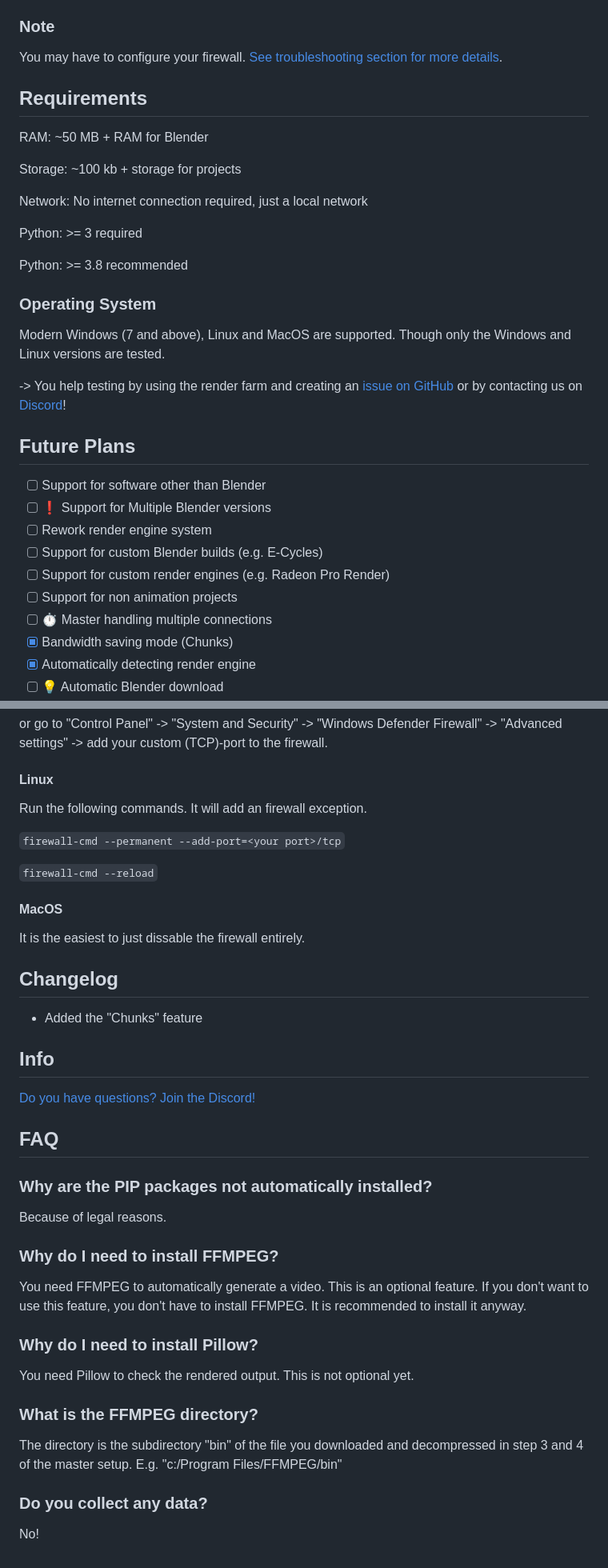
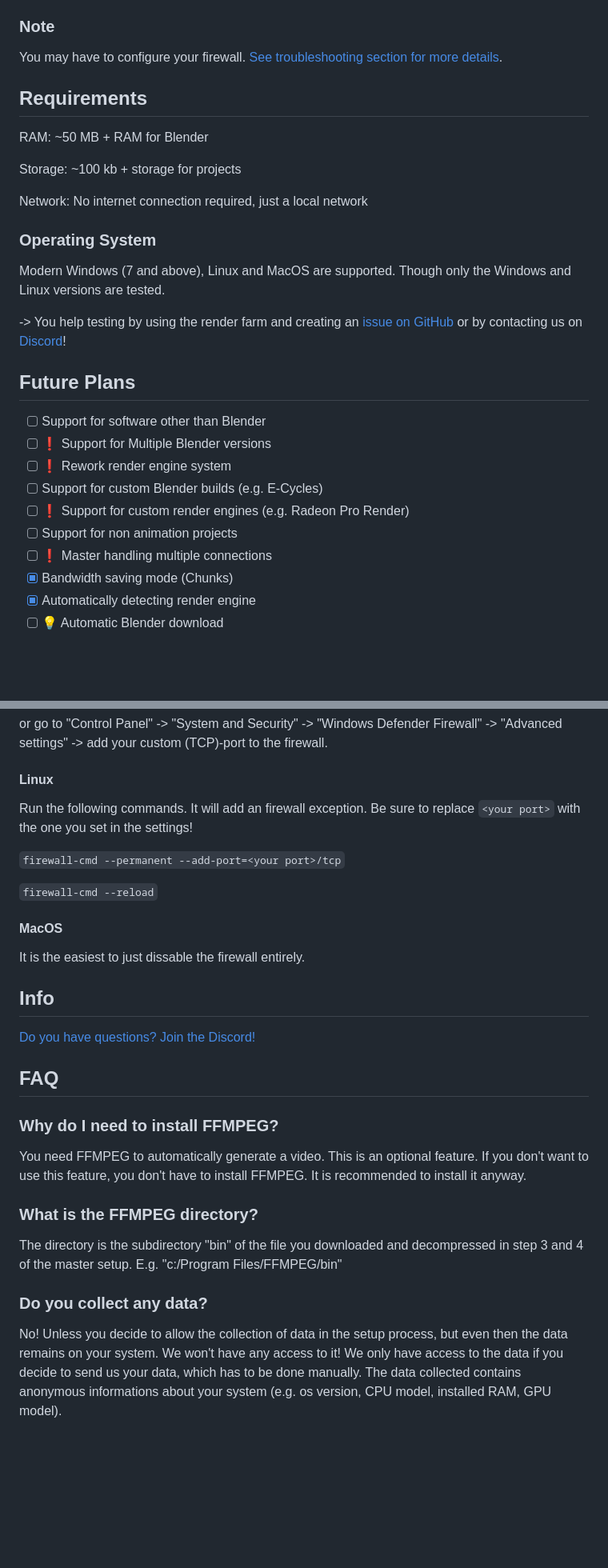
Before and after one commit to PidgeonTools/PidgeonRenderFarm, a Markdown page: README.md, 2 parts joined by grey strips. Shown at 80% size. Drawn GitHub-style; blank space fills up the shorter version.

Commit message:
docs: Update README.md
Update FAQ, update Future Plans

```diff
--- a/README.md
+++ b/README.md
@@ -10,10 +10,6 @@ RAM: ~50 MB + RAM for Blender
 Storage: ~100 kb + storage for projects
 
 Network: No internet connection required, just a local network
-
-Python: >= 3 required
-
-Python: >= 3.8 recommended
 
 ### Operating System
 Modern Windows (7 and above), Linux and MacOS are supported. Though only the Windows and Linux versions are tested.
@@ -23,11 +19,11 @@ Modern Windows (7 and above), Linux and MacOS are supported. Though only the Win
 ## Future Plans
 - [ ] Support for software other than Blender
 - [ ] ❗ Support for Multiple Blender versions
-- [ ] Rework render engine system
+- [ ] ❗ Rework render engine system
 - [ ] Support for custom Blender builds (e.g. E-Cycles)
-- [ ] Support for custom render engines (e.g. Radeon Pro Render)
+- [ ] ❗ Support for custom render engines (e.g. Radeon Pro Render)
 - [ ] Support for non animation projects
-- [ ] ⏱️ Master handling multiple connections
+- [ ] ❗ Master handling multiple connections
 - [x] Bandwidth saving mode (Chunks)
 - [x] Automatically detecting render engine
 - [ ] 💡 Automatic Blender download
@@ -66,7 +62,7 @@ Click "🛡️Allow access"
 or go to "Control Panel" -> "System and Security" -> "Windows Defender Firewall" -> "Advanced settings" -> add your custom (TCP)-port to the firewall.
 
 #### Linux
-Run the following commands. It will add an firewall exception.
+Run the following commands. It will add an firewall exception. Be sure to replace ``<your port>`` with the one you set in the settings!
 
 ``firewall-cmd --permanent --add-port=<your port>/tcp``
 
@@ -75,24 +71,15 @@ Run the following commands. It will add an firewall exception.
 #### MacOS
 It is the easiest to just dissable the firewall entirely.
 
-## Changelog
-- Added the "Chunks" feature
-
 ## Info
 [Do you have questions? Join the Discord!](https://discord.gg/cnFdGQP)
 
 ## FAQ
-### Why are the PIP packages not automatically installed?
-Because of legal reasons.
-
 ### Why do I need to install FFMPEG?
 You need FFMPEG to automatically generate a video. This is an optional feature. If you don't want to use this feature, you don't have to install FFMPEG. It is recommended to install it anyway.
-
-### Why do I need to install Pillow?
-You need Pillow to check the rendered output. This is not optional yet.
 
 ### What is the FFMPEG directory?
 The directory is the subdirectory "bin" of the file you downloaded and decompressed in step 3 and 4 of the master setup. E.g. "c:/Program Files/FFMPEG/bin"
 
 ### Do you collect any data?
-No!
+No! Unless you decide to allow the collection of data in the setup process, but even then the data remains on your system. We won't have any access to it! We only have access to the data if you decide to send us your data, which has to be done manually. The data collected contains anonymous informations about your system (e.g. os version, CPU model, installed RAM, GPU model).
```
Also changed, not shown: other parts of README.md (+1 -1 lines).
